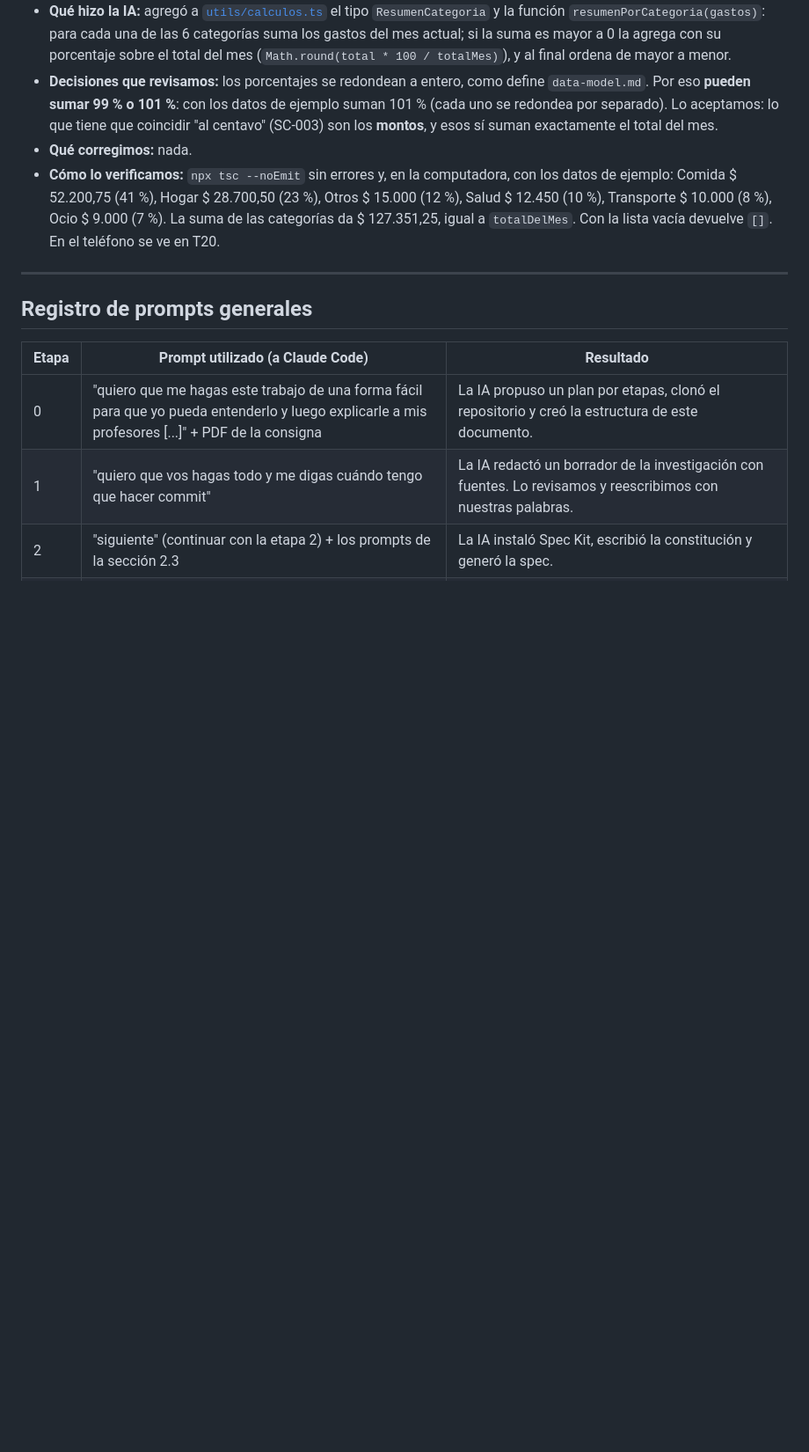
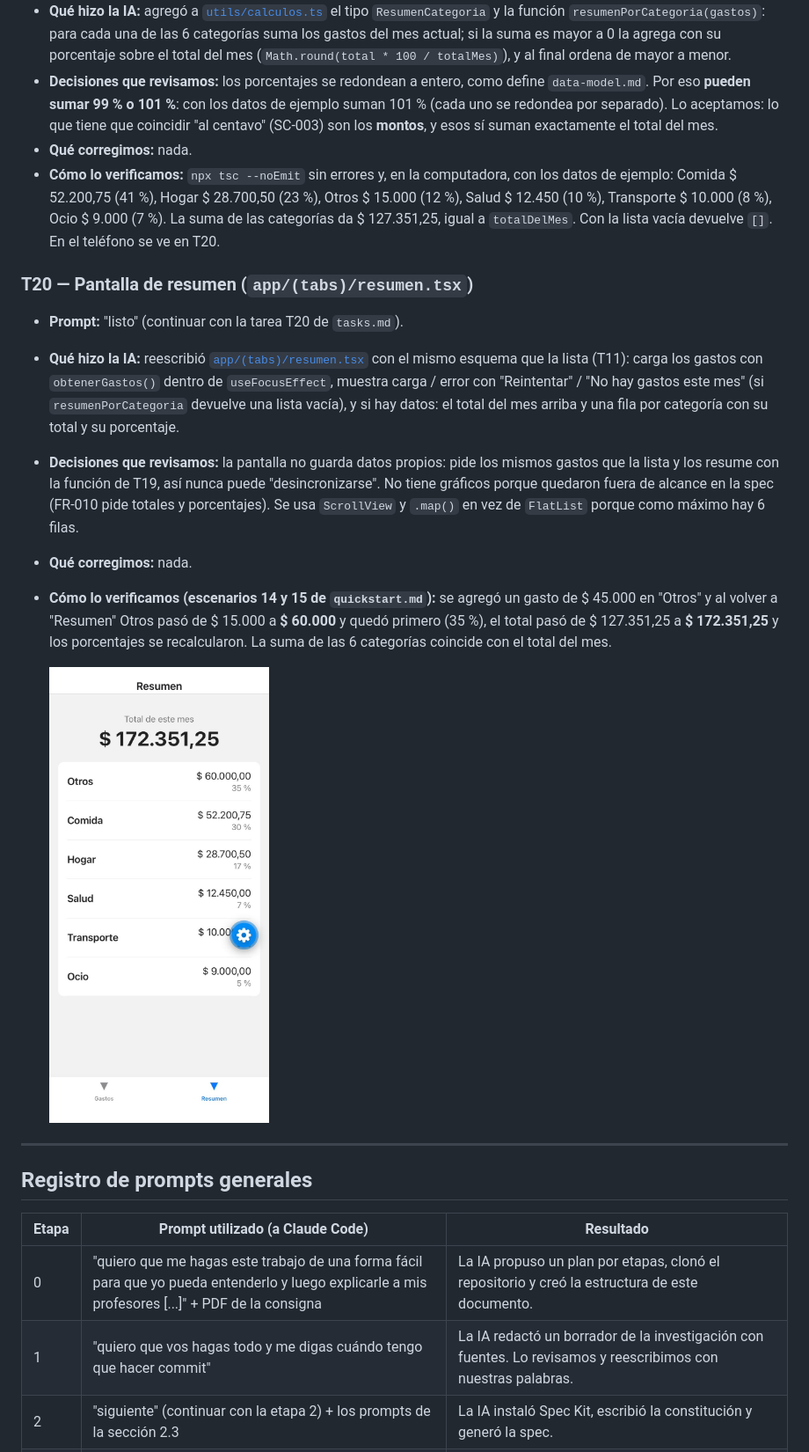
Before and after one commit to LeoGalban/Spec-Driven-Development, a Markdown page: PROCESO.md, the part around the change. Shown at 88% size. Drawn GitHub-style; pictures changed too: capturas/20-resumen.png (added); blank space fills up the shorter version.

Commit message:
feat: T20 - pantalla de resumen por categoría

```diff
--- a/PROCESO.md
+++ b/PROCESO.md
@@ -791,6 +791,26 @@ App base de la plantilla corriendo en un iPhone con Expo Go (SDK 58), en modo t
   $ 127.351,25, igual a `totalDelMes`. Con la lista vacía devuelve `[]`. En el teléfono se ve en
   T20.
 
+### T20 — Pantalla de resumen (`app/(tabs)/resumen.tsx`)
+
+- **Prompt:** "listo" (continuar con la tarea T20 de `tasks.md`).
+- **Qué hizo la IA:** reescribió [`app/(tabs)/resumen.tsx`](gestor-gastos/app/(tabs)/resumen.tsx)
+  con el mismo esquema que la lista (T11): carga los gastos con `obtenerGastos()` dentro de
+  `useFocusEffect`, muestra carga / error con "Reintentar" / "No hay gastos este mes" (si
+  `resumenPorCategoria` devuelve una lista vacía), y si hay datos: el total del mes arriba y una
+  fila por categoría con su total y su porcentaje.
+- **Decisiones que revisamos:** la pantalla no guarda datos propios: pide los mismos gastos que la
+  lista y los resume con la función de T19, así nunca puede "desincronizarse". No tiene gráficos
+  porque quedaron fuera de alcance en la spec (FR-010 pide totales y porcentajes). Se usa
+  `ScrollView` y `.map()` en vez de `FlatList` porque como máximo hay 6 filas.
+- **Qué corregimos:** nada.
+- **Cómo lo verificamos (escenarios 14 y 15 de `quickstart.md`):** se agregó un gasto de $ 45.000
+  en "Otros" y al volver a "Resumen" Otros pasó de $ 15.000 a **$ 60.000** y quedó primero
+  (35 %), el total pasó de $ 127.351,25 a **$ 172.351,25** y los porcentajes se recalcularon. La
+  suma de las 6 categorías coincide con el total del mes.
+
+  <img src="capturas/20-resumen.png" alt="Pantalla de resumen" width="250">
+
 ---
 
 ## Registro de prompts generales
```
Also changed, not shown: specs/001-gestor-gastos/tasks.md (+1 -1 lines), 1 other file.
